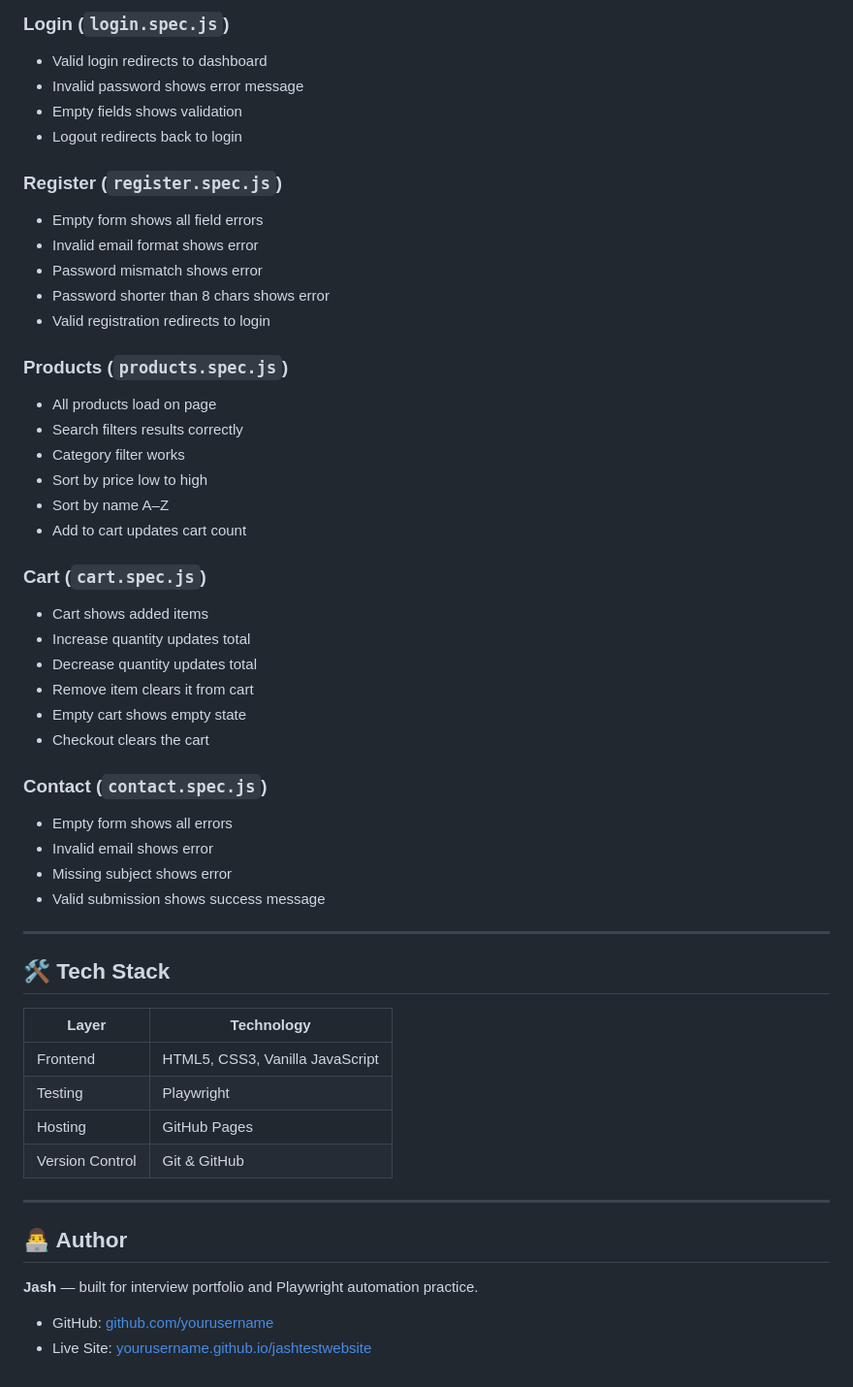
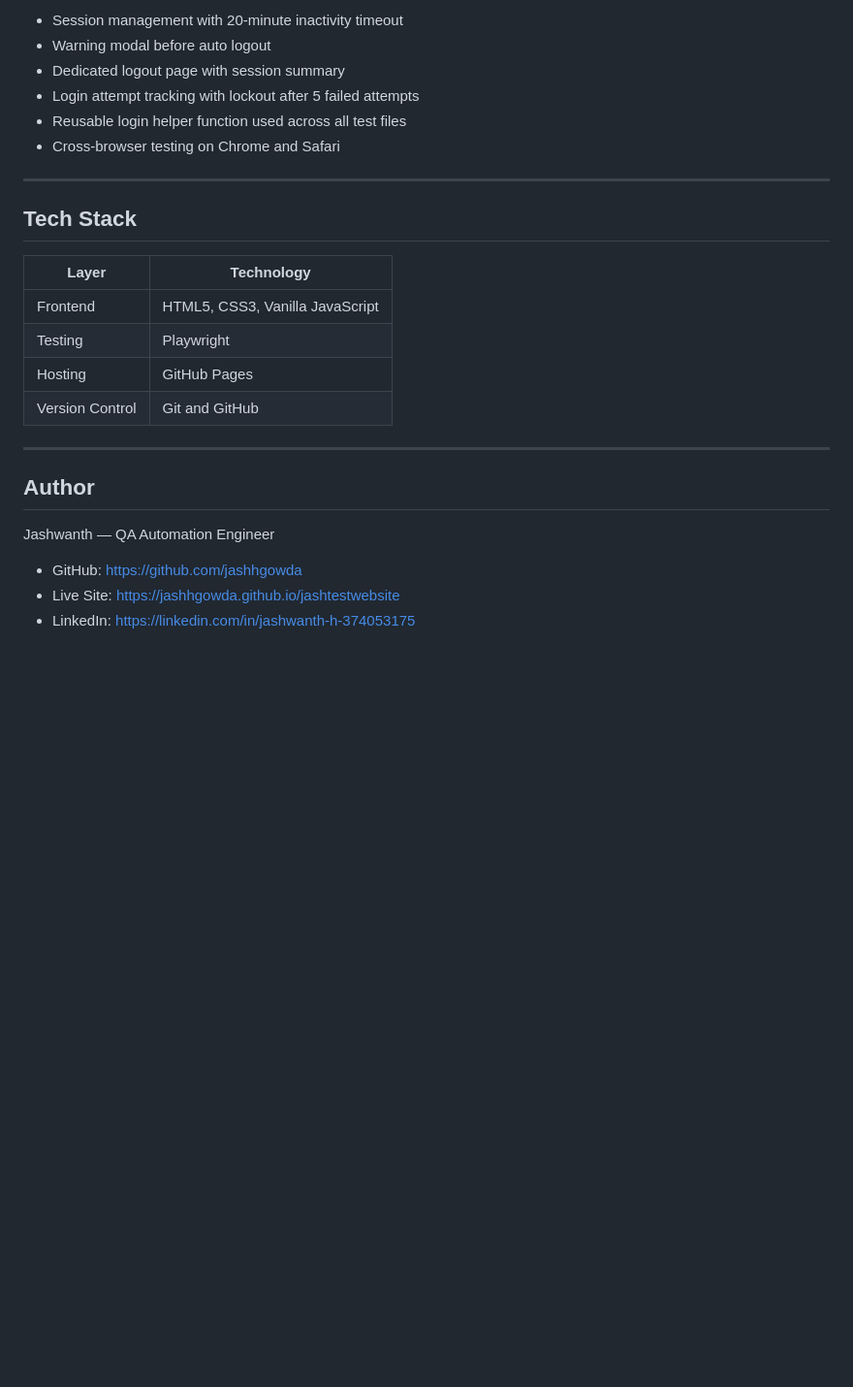
Before and after one commit to jashhgowda/jashtestwebsite, a Markdown page: README.md, the part around one of its changes. Shown at 97% size. Rendered like a GitHub page; blank space fills up the shorter version.

```diff
--- a/README.md
+++ b/README.md
@@ -134,55 +148,28 @@ npx playwright show-report
 
-### Login (`login.spec.js`)
-- Valid login redirects to dashboard
-- Invalid password shows error message
-- Empty fields shows validation
-- Logout redirects back to login
-
-### Register (`register.spec.js`)
-- Empty form shows all field errors
-- Invalid email format shows error
-- Password mismatch shows error
-- Password shorter than 8 chars shows error
-- Valid registration redirects to login
-
-### Products (`products.spec.js`)
-- All products load on page
-- Search filters results correctly
-- Category filter works
-- Sort by price low to high
-- Sort by name A–Z
-- Add to cart updates cart count
-
-### Cart (`cart.spec.js`)
-- Cart shows added items
-- Increase quantity updates total
-- Decrease quantity updates total
-- Remove item clears it from cart
-- Empty cart shows empty state
-- Checkout clears the cart
-
-### Contact (`contact.spec.js`)
-- Empty form shows all errors
-- Invalid email shows error
-- Missing subject shows error
-- Valid submission shows success message
+- Session management with 20-minute inactivity timeout
+- Warning modal before auto logout
+- Dedicated logout page with session summary
+- Login attempt tracking with lockout after 5 failed attempts
+- Reusable login helper function used across all test files
+- Cross-browser testing on Chrome and Safari
 
 ---
 
-## 🛠️ Tech Stack
+## Tech Stack
 
 | Layer | Technology |
 |---|---|
 | Frontend | HTML5, CSS3, Vanilla JavaScript |
 | Testing | Playwright |
 | Hosting | GitHub Pages |
-| Version Control | Git & GitHub |
+| Version Control | Git and GitHub |
 
 ---
 
-## 👨‍💻 Author
+## Author
 
-**Jash** — built for interview portfolio and Playwright automation practice.
+Jashwanth — QA Automation Engineer
 
-- GitHub: [github.com/yourusername](https://github.com/yourusername)
-- Live Site: [yourusername.github.io/jashtestwebsite](https://yourusername.github.io/jashtestwebsite)
+- GitHub: https://github.com/jashhgowda
+- Live Site: https://jashhgowda.github.io/jashtestwebsite
+- LinkedIn: https://linkedin.com/in/jashwanth-h-374053175
```
Also changed, not shown: other parts of README.md (+65 -51 lines).
